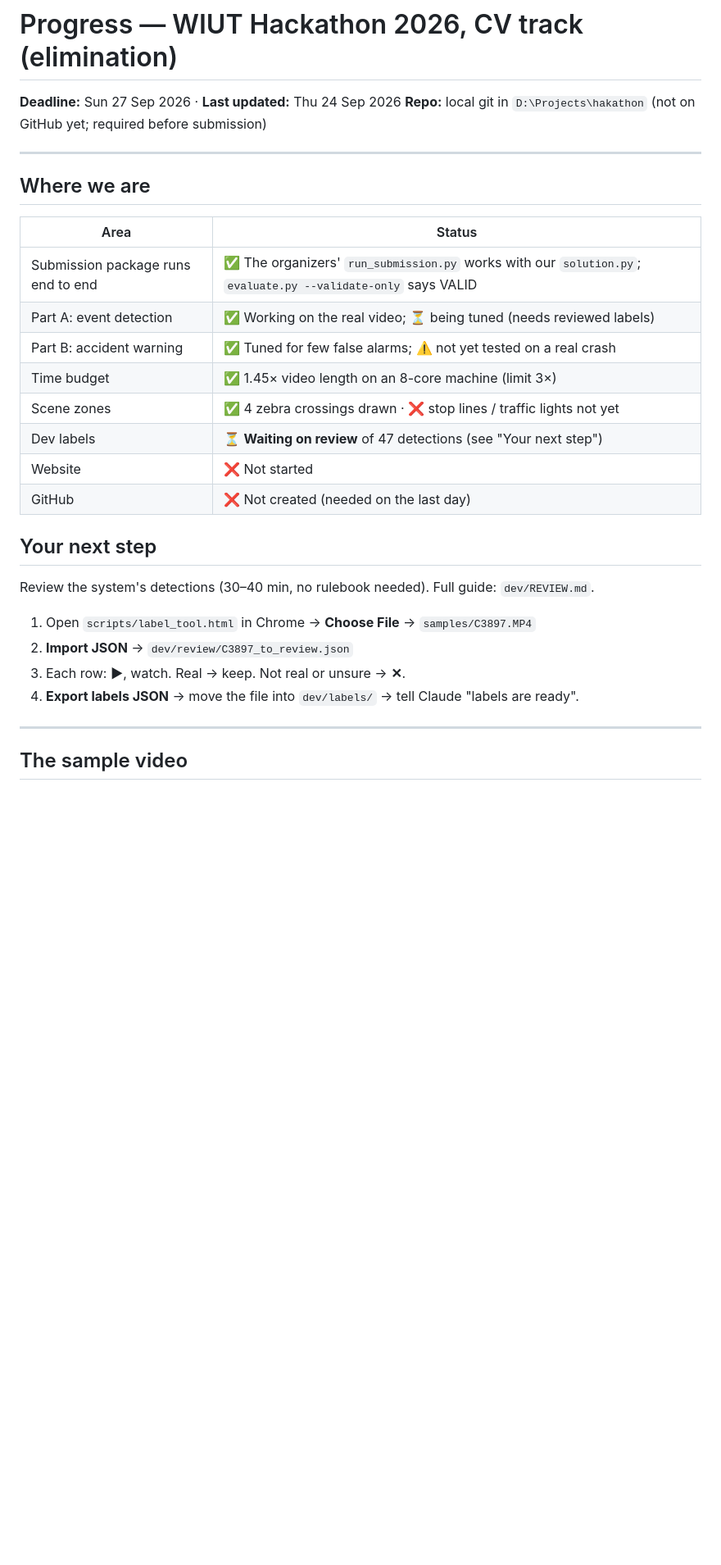
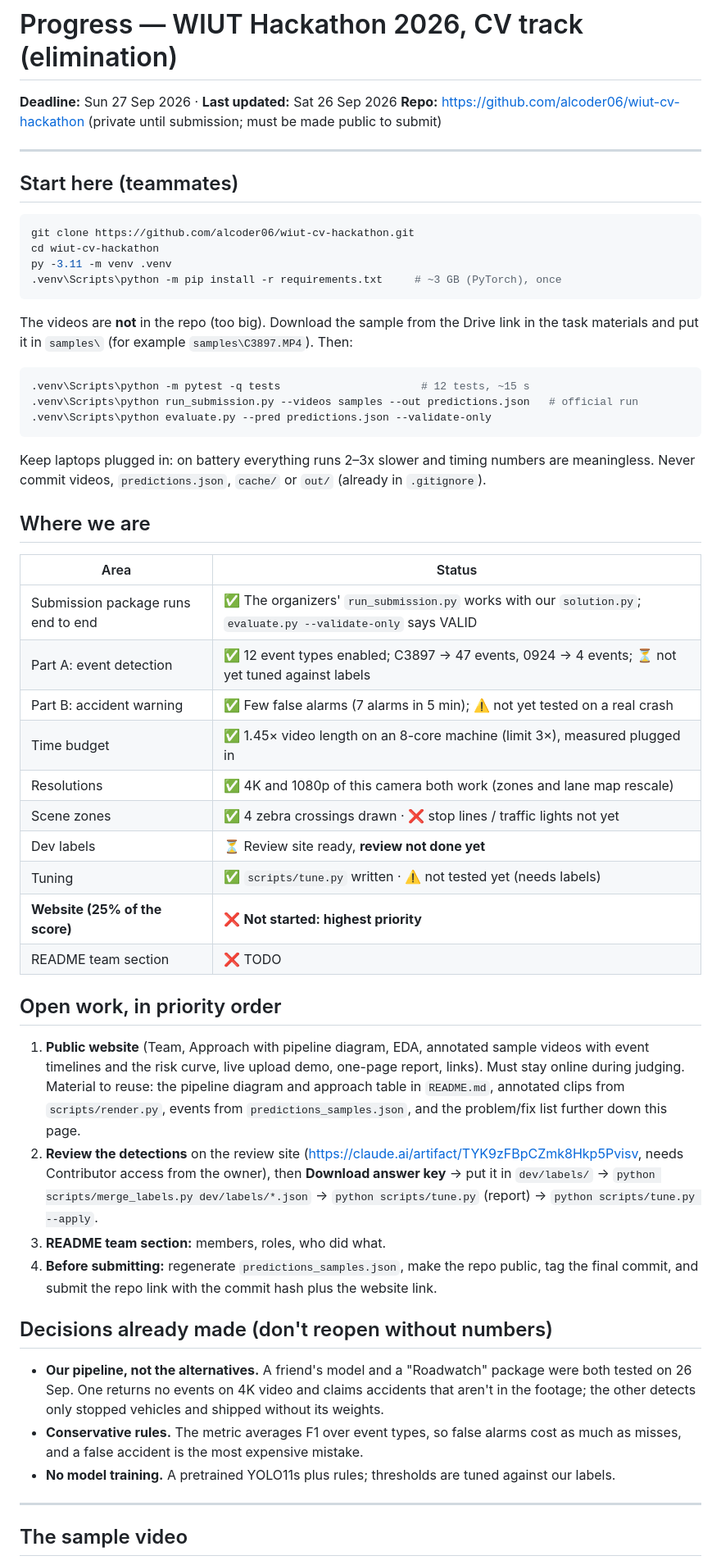
Before and after one commit to alcoder06/wiut-cv-hackathon, a Markdown page: PROGRESS.md, the part around the change. Shown at 82% size. Drawn GitHub-style; blank space fills up the shorter version.

Commit message:
PROGRESS.md: teammate onboarding, current status, website as top priority
Co-Authored-By: Claude Opus 5.5 <noreply@anthropic.com>

````diff
--- a/PROGRESS.md
+++ b/PROGRESS.md
@@ -1,29 +1,64 @@
 # Progress — WIUT Hackathon 2026, CV track (elimination)
 
-**Deadline:** Sun 27 Sep 2026 · **Last updated:** Thu 24 Sep 2026
-**Repo:** local git in `D:\Projects\hakathon` (not on GitHub yet; required before submission)
+**Deadline:** Sun 27 Sep 2026 · **Last updated:** Sat 26 Sep 2026
+**Repo:** https://github.com/alcoder06/wiut-cv-hackathon (private until submission; must be made public to submit)
 
 ---
+
+## Start here (teammates)
+
+```powershell
+git clone https://github.com/alcoder06/wiut-cv-hackathon.git
+cd wiut-cv-hackathon
+py -3.11 -m venv .venv
+.venv\Scripts\python -m pip install -r requirements.txt     # ~3 GB (PyTorch), once
+```
+The videos are **not** in the repo (too big). Download the sample from the Drive link in the
+task materials and put it in `samples\` (for example `samples\C3897.MP4`). Then:
+```powershell
+.venv\Scripts\python -m pytest -q tests                      # 12 tests, ~15 s
+.venv\Scripts\python run_submission.py --videos samples --out predictions.json   # official run
+.venv\Scripts\python evaluate.py --pred predictions.json --validate-only
+```
+Keep laptops plugged in: on battery everything runs 2–3x slower and timing numbers are meaningless.
+Never commit videos, `predictions.json`, `cache/` or `out/` (already in `.gitignore`).
 
 ## Where we are
 
 | Area | Status |
 |---|---|
 | Submission package runs end to end | ✅ The organizers' `run_submission.py` works with our `solution.py`; `evaluate.py --validate-only` says VALID |
-| Part A: event detection | ✅ Working on the real video; ⏳ being tuned (needs reviewed labels) |
-| Part B: accident warning | ✅ Tuned for few false alarms; ⚠️ not yet tested on a real crash |
-| Time budget | ✅ 1.45× video length on an 8-core machine (limit 3×) |
+| Part A: event detection | ✅ 12 event types enabled; C3897 → 47 events, 0924 → 4 events; ⏳ not yet tuned against labels |
+| Part B: accident warning | ✅ Few false alarms (7 alarms in 5 min); ⚠️ not yet tested on a real crash |
+| Time budget | ✅ 1.45× video length on an 8-core machine (limit 3×), measured plugged in |
+| Resolutions | ✅ 4K and 1080p of this camera both work (zones and lane map rescale) |
 | Scene zones | ✅ 4 zebra crossings drawn · ❌ stop lines / traffic lights not yet |
-| Dev labels | ⏳ **Waiting on review** of 47 detections (see "Your next step") |
-| Website | ❌ Not started |
-| GitHub | ❌ Not created (needed on the last day) |
+| Dev labels | ⏳ Review site ready, **review not done yet** |
+| Tuning | ✅ `scripts/tune.py` written · ⚠️ not tested yet (needs labels) |
+| **Website (25% of the score)** | ❌ **Not started: highest priority** |
+| README team section | ❌ TODO |
 
-## Your next step
-Review the system's detections (30–40 min, no rulebook needed). Full guide: `dev/REVIEW.md`.
-1. Open `scripts/label_tool.html` in Chrome → **Choose File** → `samples/C3897.MP4`
-2. **Import JSON** → `dev/review/C3897_to_review.json`
-3. Each row: **▶**, watch. Real → keep. Not real or unsure → **✕**.
-4. **Export labels JSON** → move the file into `dev/labels/` → tell Claude "labels are ready".
+## Open work, in priority order
+1. **Public website** (Team, Approach with pipeline diagram, EDA, annotated sample videos with
+   event timelines and the risk curve, live upload demo, one-page report, links). Must stay online
+   during judging. Material to reuse: the pipeline diagram and approach table in `README.md`,
+   annotated clips from `scripts/render.py`, events from `predictions_samples.json`,
+   and the problem/fix list further down this page.
+2. **Review the detections** on the review site
+   (https://claude.ai/artifact/TYK9zFBpCZmk8Hkp5Pvisv, needs Contributor access from the owner), then
+   **Download answer key** → put it in `dev/labels/` → `python scripts/merge_labels.py dev/labels/*.json`
+   → `python scripts/tune.py` (report) → `python scripts/tune.py --apply`.
+3. **README team section:** members, roles, who did what.
+4. **Before submitting:** regenerate `predictions_samples.json`, make the repo public, tag the final
+   commit, and submit the repo link with the commit hash plus the website link.
+
+## Decisions already made (don't reopen without numbers)
+- **Our pipeline, not the alternatives.** A friend's model and a "Roadwatch" package were both tested on
+  26 Sep. One returns no events on 4K video and claims accidents that aren't in the footage; the other
+  detects only stopped vehicles and shipped without its weights.
+- **Conservative rules.** The metric averages F1 over event types, so false alarms cost as much as misses,
+  and a false accident is the most expensive mistake.
+- **No model training.** A pretrained YOLO11s plus rules; thresholds are tuned against our labels.
 
 ---
 
````
